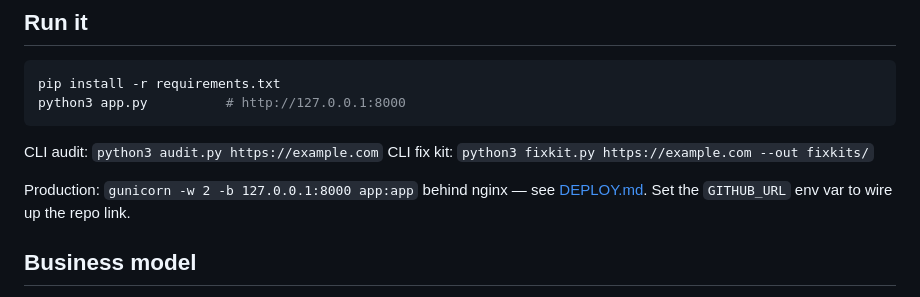
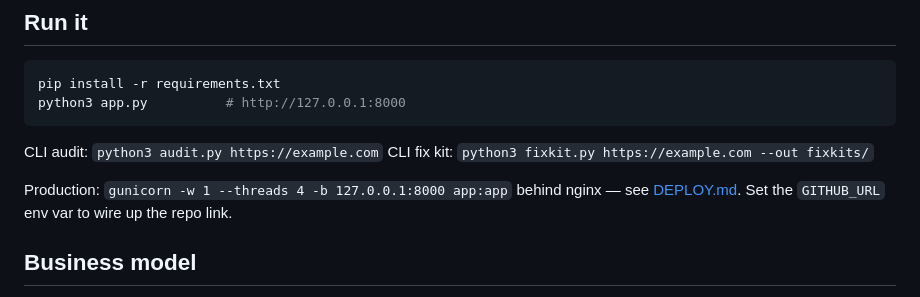
Before and after one commit to DPL1979/unamused, a Markdown page: README.md, the part around the change. GitHub-like rendering.

Commit message:
Docs: threaded gunicorn in README

```diff
--- a/README.md
+++ b/README.md
@@ -43,7 +43,7 @@ python3 app.py          # http://127.0.0.1:8000
 CLI audit: `python3 audit.py https://example.com`
 CLI fix kit: `python3 fixkit.py https://example.com --out fixkits/`
 
-Production: `gunicorn -w 2 -b 127.0.0.1:8000 app:app` behind nginx — see
+Production: `gunicorn -w 1 --threads 4 -b 127.0.0.1:8000 app:app` behind nginx — see
 [DEPLOY.md](DEPLOY.md). Set the `GITHUB_URL` env var to wire
 up the repo link.
 
```
